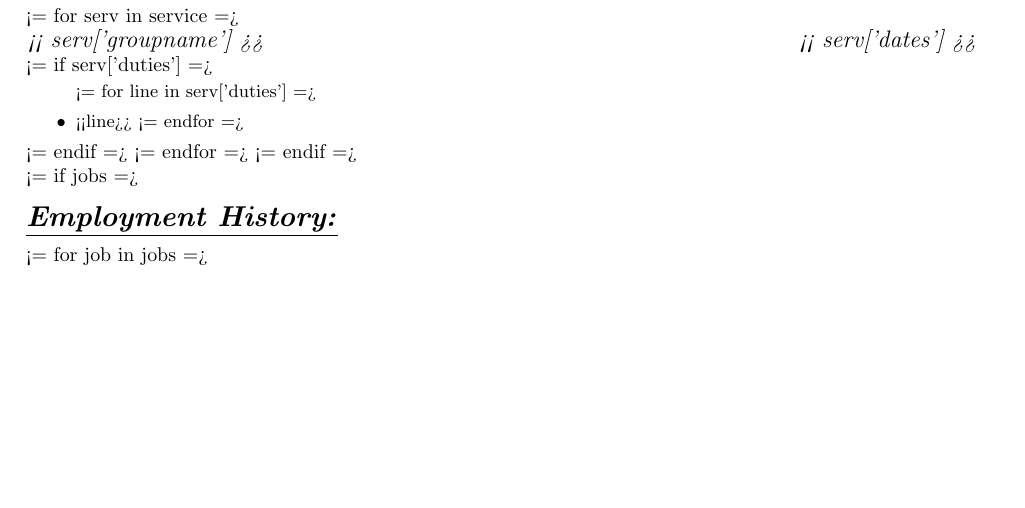
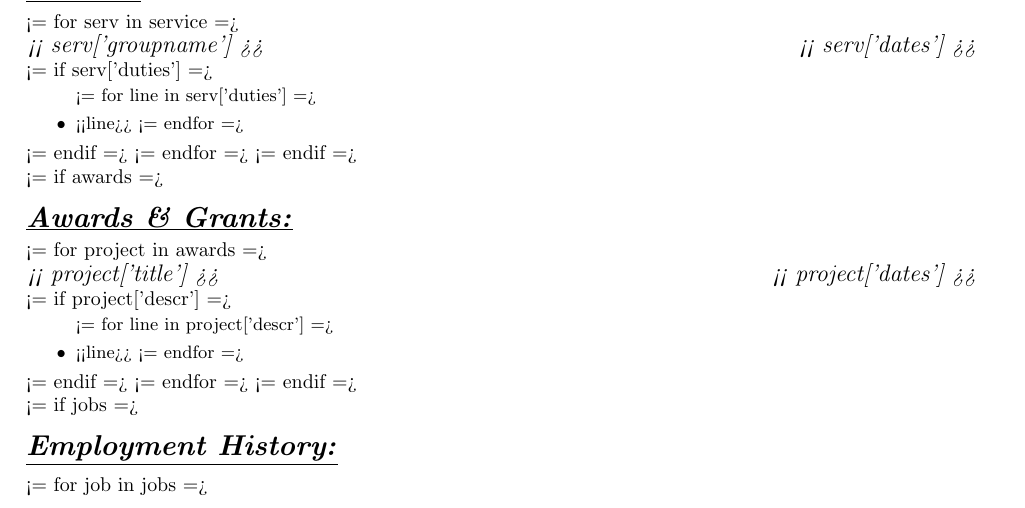
Before and after one commit to jfhbrook/resume, a LaTeX CV (templates/resume.tex): part of the page before the commit and part of page 1 of 2 after it, cut so that both start at the same text, the shorter picture padded with empty space. Compiled offline with pdfLaTeX.

Commit message:
Modified to include awards/grants

```diff
--- a/templates/resume.tex
+++ b/templates/resume.tex
@@ -77,6 +77,20 @@
     <= endfor =>
 <= endif =>
 
+<= if awards =>
+    \section{Awards \& Grants:}
+    <= for project in awards =>
+        \affiliation{<< project['title'] >>}{<< project['dates'] >>}
+        <= if project['descr'] =>
+            \small\begin{itemize}
+            <= for line in project['descr'] =>
+                \item <<line>>
+            <= endfor =>
+            \end{itemize}\normalsize
+        <= endif =>
+    <= endfor =>
+<= endif =>
+
 <= if jobs =>
     \section{Employment History:}
     <= for job in jobs =>
```
Also changed, not shown: templates/resume.md (+11 -0 lines).
